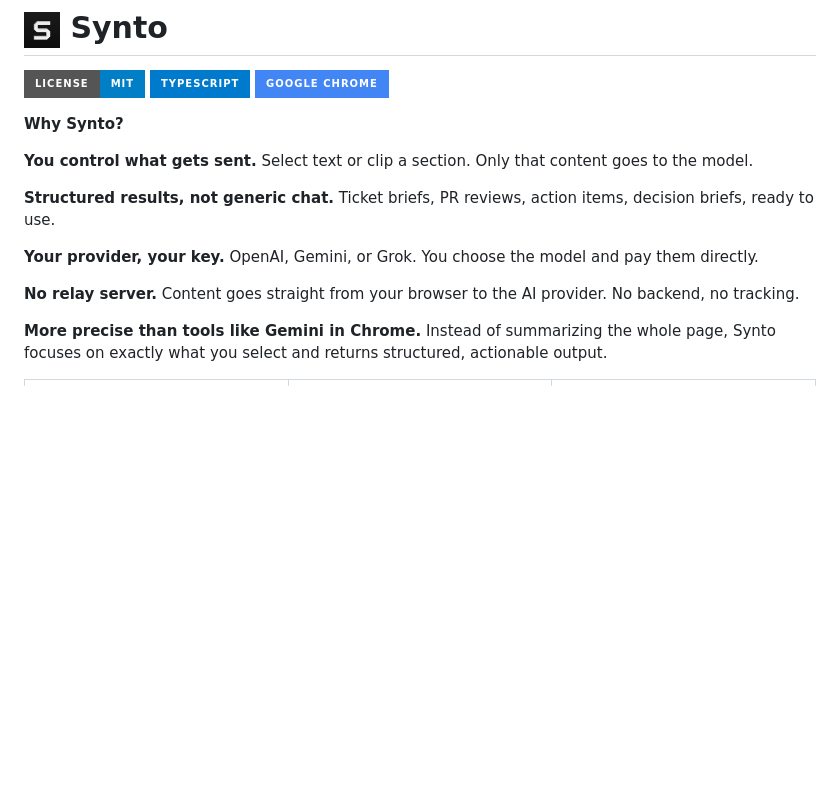
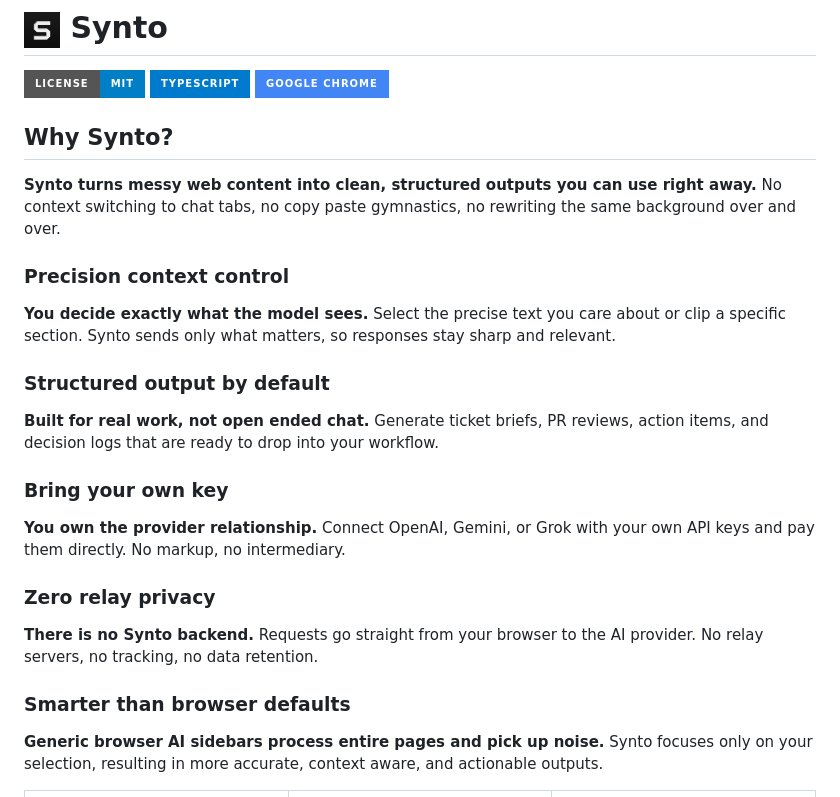
Before and after one commit to artttj/synto, a Markdown page: README.md, the part around the change. Drawn GitHub-style; badges without logos; blank space fills up the shorter version.

Commit message:
expand Why Synto into structured subsections

```diff
--- a/README.md
+++ b/README.md
@@ -2,17 +2,29 @@
 
 [![License: MIT](https://img.shields.io/badge/license-MIT-blue.svg?style=for-the-badge)](LICENSE) ![TypeScript](https://img.shields.io/badge/typescript-%23007ACC.svg?style=for-the-badge&logo=typescript&logoColor=white) ![Google Chrome](https://img.shields.io/badge/Google%20Chrome-4285F4?style=for-the-badge&logo=GoogleChrome&logoColor=white)
 
-**Why Synto?**
+## Why Synto?
 
-**You control what gets sent.** Select text or clip a section. Only that content goes to the model.
+**Synto turns messy web content into clean, structured outputs you can use right away.** No context switching to chat tabs, no copy paste gymnastics, no rewriting the same background over and over.
 
-**Structured results, not generic chat.** Ticket briefs, PR reviews, action items, decision briefs, ready to use.
+### Precision context control
 
-**Your provider, your key.** OpenAI, Gemini, or Grok. You choose the model and pay them directly.
+**You decide exactly what the model sees.** Select the precise text you care about or clip a specific section. Synto sends only what matters, so responses stay sharp and relevant.
 
-**No relay server.** Content goes straight from your browser to the AI provider. No backend, no tracking.
+### Structured output by default
 
-**More precise than tools like Gemini in Chrome.** Instead of summarizing the whole page, Synto focuses on exactly what you select and returns structured, actionable output.
+**Built for real work, not open ended chat.** Generate ticket briefs, PR reviews, action items, and decision logs that are ready to drop into your workflow.
+
+### Bring your own key
+
+**You own the provider relationship.** Connect OpenAI, Gemini, or Grok with your own API keys and pay them directly. No markup, no intermediary.
+
+### Zero relay privacy
+
+**There is no Synto backend.** Requests go straight from your browser to the AI provider. No relay servers, no tracking, no data retention.
+
+### Smarter than browser defaults
+
+**Generic browser AI sidebars process entire pages and pick up noise.** Synto focuses only on your selection, resulting in more accurate, context aware, and actionable outputs.
 
 <table>
   <tr>
```
